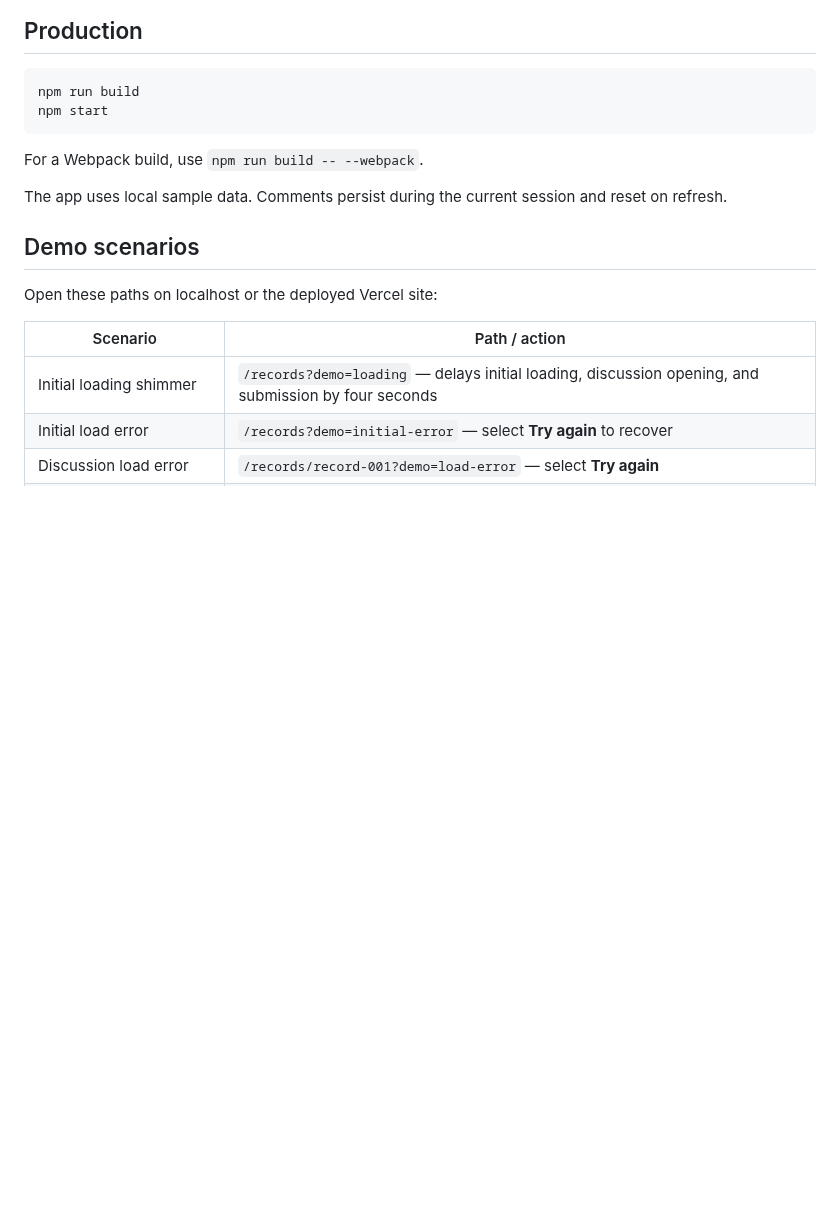
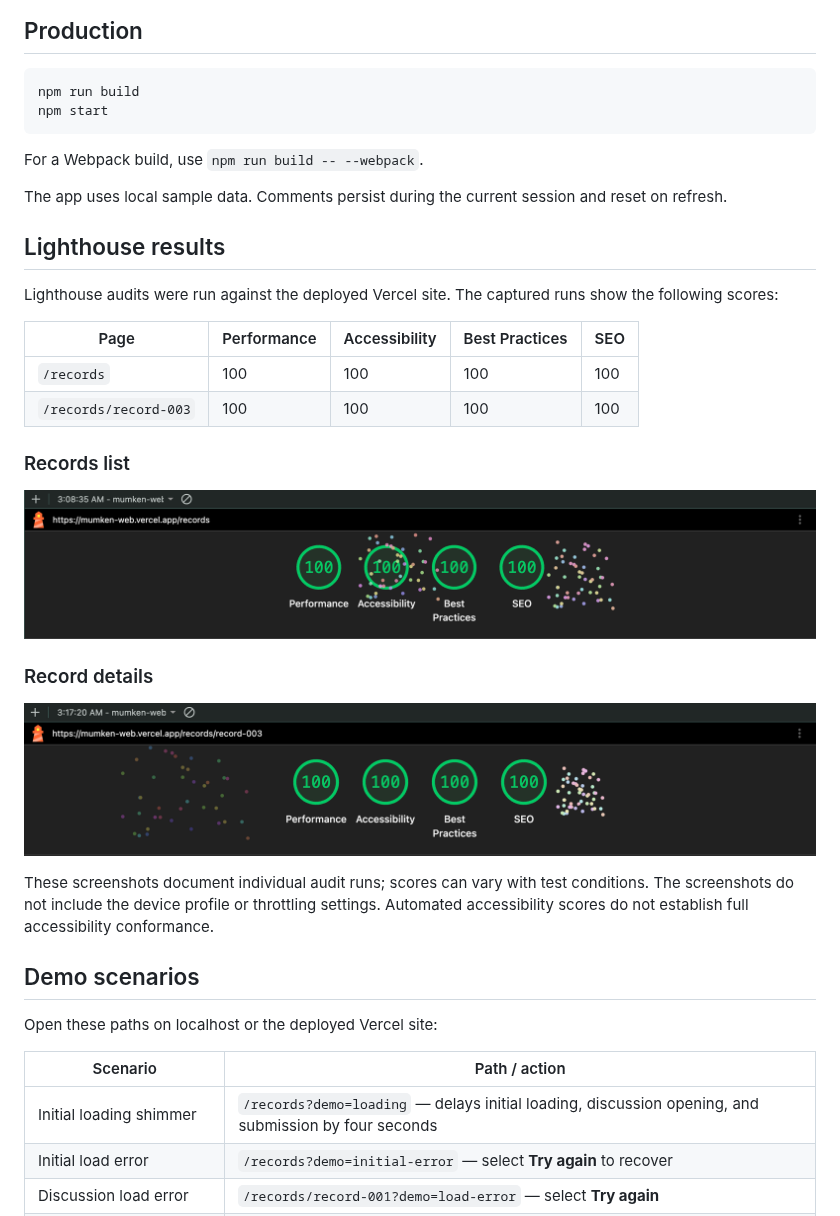
Before and after one commit to HassanMahmoud25/Mumken-web, a Markdown page: README.md, the part around the change. Rendered like a GitHub page; pictures changed too: docs/lighthouse/record-details.png (added), docs/lighthouse/records.png (added); blank space fills up the shorter version.

Commit message:
Documentation for the Lighthouse Performance Test result.

```diff
--- a/README.md
+++ b/README.md
@@ -35,6 +35,25 @@ npm start
 For a Webpack build, use `npm run build -- --webpack`.
 
 The app uses local sample data. Comments persist during the current session and reset on refresh.
+
+## Lighthouse results
+
+Lighthouse audits were run against the deployed Vercel site. The captured runs show the following scores:
+
+| Page | Performance | Accessibility | Best Practices | SEO |
+| --- | --- | --- | --- | --- |
+| `/records` | 100 | 100 | 100 | 100 |
+| `/records/record-003` | 100 | 100 | 100 | 100 |
+
+### Records list
+
+![Lighthouse results for /records: 100 in all four categories](docs/lighthouse/records.png)
+
+### Record details
+
+![Lighthouse results for /records/record-003: 100 in all four categories](docs/lighthouse/record-details.png)
+
+These screenshots document individual audit runs; scores can vary with test conditions. The screenshots do not include the device profile or throttling settings. Automated accessibility scores do not establish full accessibility conformance.
 
 ## Demo scenarios
 
```
